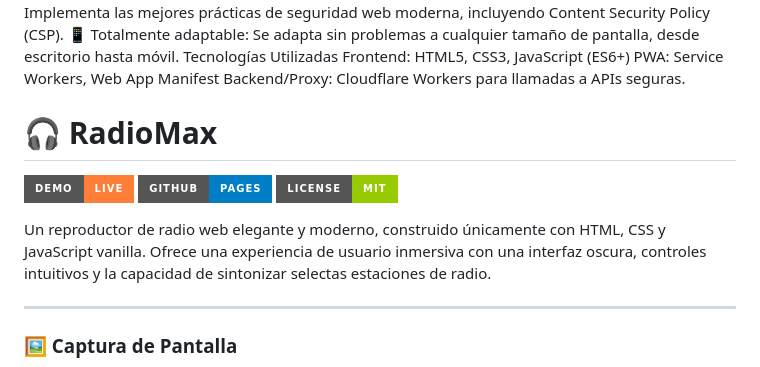
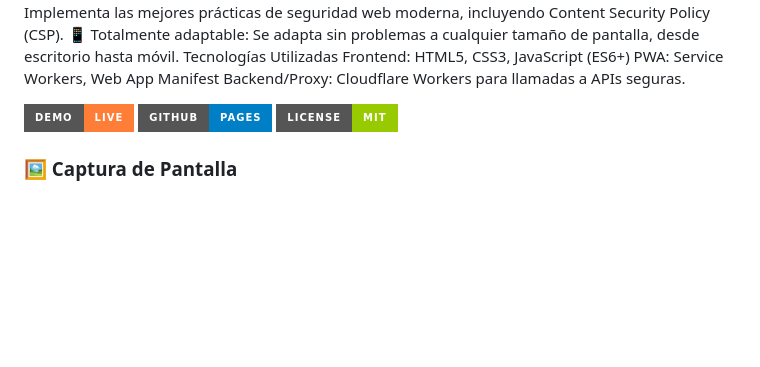
Before and after one commit to chicagocs/radio, a Markdown page: README.md, the part around the change printed below. GitHub-like rendering; badges without logos; blank space fills up the shorter version.

```diff
--- a/README.md
+++ b/README.md
@@ -18,17 +18,10 @@ PWA: Service Workers, Web App Manifest
 Backend/Proxy: Cloudflare Workers para llamadas a APIs seguras.
 
 
-
-# 🎧 RadioMax
-
 <!-- TODO: Reemplaza 'TU_USUARIO' y 'TU_REPOSITORIO' con tus datos -->
 [![Live Demo](https://img.shields.io/badge/Demo-Live-orange?style=for-the-badge&logo=github-pages)](https://chicagocs.github.io/radiomax/)
 [![GitHub Pages](https://img.shields.io/badge/GitHub-Pages-blue?style=for-the-badge&logo=github)](https://pages.github.com/)
 [![License](https://img.shields.io/badge/License-MIT-green?style=for-the-badge)](LICENSE)
-
-Un reproductor de radio web elegante y moderno, construido únicamente con HTML, CSS y JavaScript vanilla. Ofrece una experiencia de usuario inmersiva con una interfaz oscura, controles intuitivos y la capacidad de sintonizar selectas estaciones de radio.
-
----
 
 ### 🖼️ Captura de Pantalla
 
```
Also changed, not shown: other parts of README.md (+1 -1 lines).
